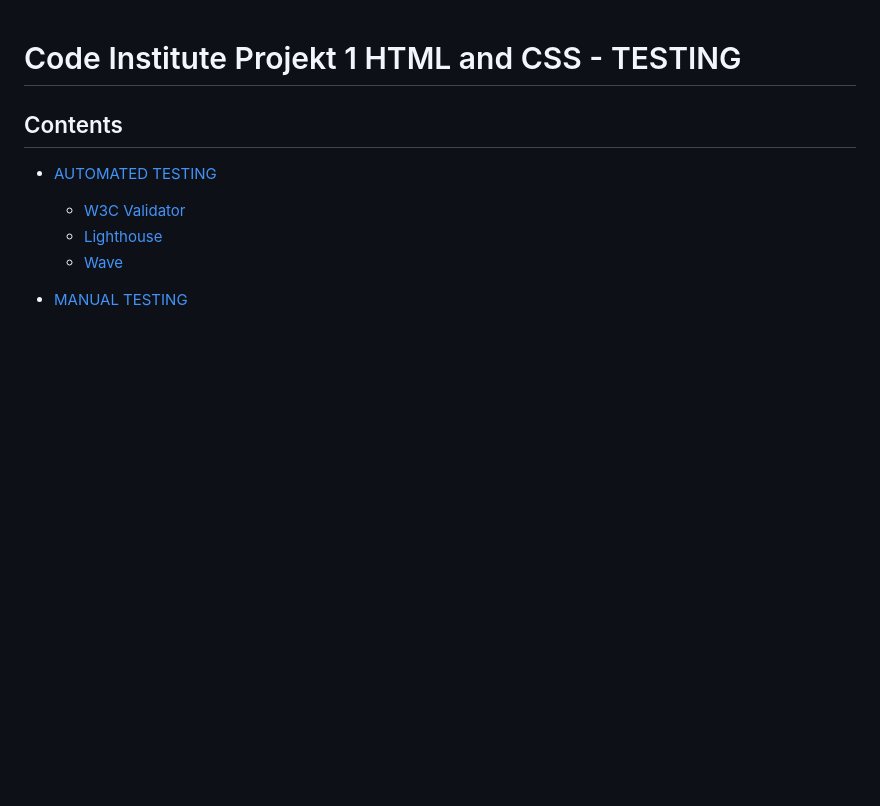
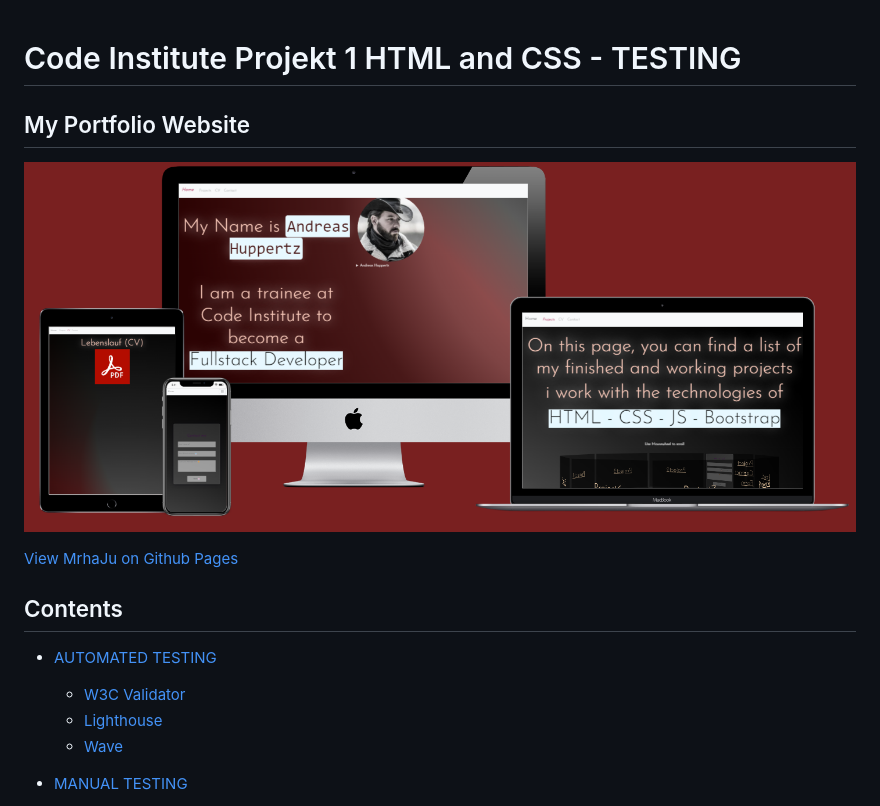
Before and after one commit to MrHaJu/Code-Institute-Projekt-1-CSS-HTML, a Markdown page: testing.md, the part around the change. Rendered like a GitHub page; blank space fills up the shorter version.

Commit message:
add Image to testing.md

```diff
--- a/testing.md
+++ b/testing.md
@@ -1,4 +1,10 @@
 # Code Institute Projekt 1 HTML and CSS - TESTING
+
+ ## My Portfolio Website
+
+ ![View on multiple screens](assets/images/portfolio.png)
+
+ [View MrhaJu on Github Pages](https://mrhaju.github.io/Code-Institute-Projekt-1-CSS-HTML/)
 
 
 ## Contents
```
